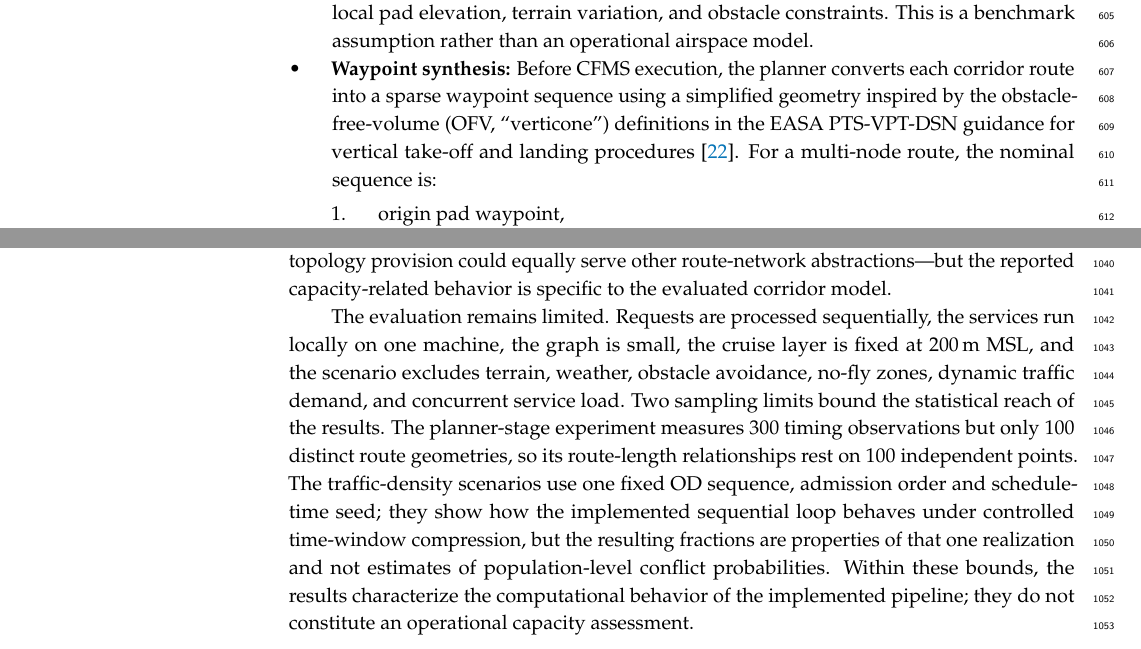
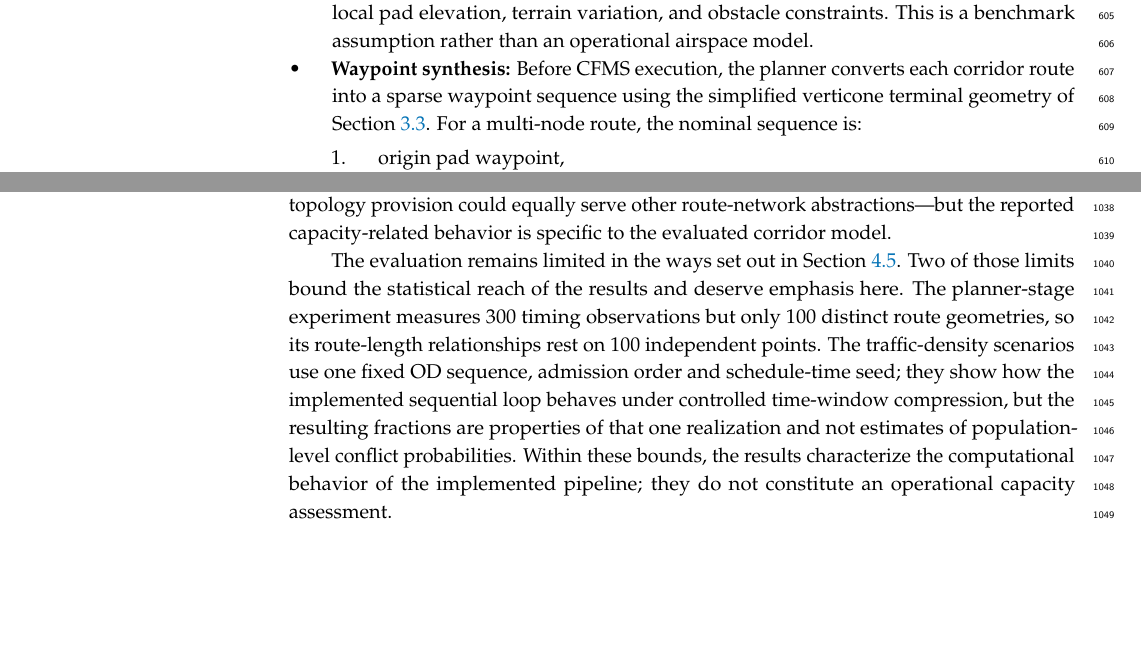
Before and after one commit to sukhbirsingh81/acc-paper, a LaTeX paper (mdpi/drones_manuscript.tex, which reads mdpi/content/discussion.tex, mdpi/content/experimental_setup.tex): two parts of pages 16 and 33 of 36, joined at a grey line, cut so that both start at the same text, the shorter picture padded with empty space. Compiled offline with pdfLaTeX.

Commit message:
docs: remove duplicated limitations and verticone definitions

```diff
--- a/mdpi/content/discussion.tex
+++ b/mdpi/content/discussion.tex
@@ -15,4 +15,4 @@ The main optimization targets are therefore persistent or incrementally updated
 
 The corridor-based airspace assumption underlying this work also deserves critical reflection. The U-space framework does not prescribe or mandate a corridor topology; U-space services are provided within designated regions or volumes in which operators can plan their trajectories freely, and corridor structures are only one option envisioned by some operators for early UAM implementation, as investigated, for example, in the SESAR project EUREKA~\cite{sesar_eureka_project}. Corridors were selected for this study because they map directly onto a graph representation, simplify procedural design and conflict geometry, and reflect structures plausible for initial operations. However, comparative airspace studies indicate that more structured airspace generally trades capacity and routing flexibility for predictability: layered or less constrained concepts can achieve higher throughput at high traffic densities~\cite{sunil2015metropolis,schneider2014metropolis,abdellaoui2025_airspace_uam,schuchardt2023_atm_uam_review}. This trade-off is structural for the evaluated approach, since a corridor graph offers only a finite set of lateral alternatives to the re-routing loop---a limit the dense-window and deterministic scenarios reach in practice. The presented architecture does not depend on the corridor assumption itself---the fleet webserver's topology provision could equally serve other route-network abstractions---but the reported capacity-related behavior is specific to the evaluated corridor model.
 
-The evaluation remains limited. Requests are processed sequentially, the services run locally on one machine, the graph is small, the cruise layer is fixed at \SI{200}{m} MSL, and the scenario excludes terrain, weather, obstacle avoidance, no-fly zones, dynamic traffic demand, and concurrent service load. Two sampling limits bound the statistical reach of the results. The planner-stage experiment measures \paObs{} timing observations but only \paPairs{} distinct route geometries, so its route-length relationships rest on \paPairs{} independent points. The traffic-density scenarios use one fixed OD sequence, admission order and schedule-time seed; they show how the implemented sequential loop behaves under controlled time-window compression, but the resulting fractions are properties of that one realization and not estimates of population-level conflict probabilities. Within these bounds, the results characterize the computational behavior of the implemented pipeline; they do not constitute an operational capacity assessment.
+The evaluation remains limited in the ways set out in Section~\ref{sec:limitations}. Two of those limits bound the statistical reach of the results and deserve emphasis here. The planner-stage experiment measures \paObs{} timing observations but only \paPairs{} distinct route geometries, so its route-length relationships rest on \paPairs{} independent points. The traffic-density scenarios use one fixed OD sequence, admission order and schedule-time seed; they show how the implemented sequential loop behaves under controlled time-window compression, but the resulting fractions are properties of that one realization and not estimates of population-level conflict probabilities. Within these bounds, the results characterize the computational behavior of the implemented pipeline; they do not constitute an operational capacity assessment.
--- a/mdpi/content/experimental_setup.tex
+++ b/mdpi/content/experimental_setup.tex
@@ -72,7 +72,7 @@ The system follows a service-oriented separation of concerns; however, the evalu
 
     \item \textbf{Cruise altitude:} A fixed absolute cruise layer of \SI{200}{m} MSL is used, independent of local pad elevation, terrain variation, and obstacle constraints. This is a benchmark assumption rather than an operational airspace model.
 
-    \item \textbf{Waypoint synthesis:} Before CFMS execution, the planner converts each corridor route into a sparse waypoint sequence using a simplified geometry inspired by the obstacle-free-volume (OFV, ``verticone'') definitions in the EASA PTS-VPT-DSN guidance for vertical take-off and landing procedures~\cite{easa2022_pts_vpt_dsn}. For a multi-node route, the nominal sequence is:
+    \item \textbf{Waypoint synthesis:} Before CFMS execution, the planner converts each corridor route into a sparse waypoint sequence using the simplified verticone terminal geometry of Section~\ref{sec:trajectory_generation}. For a multi-node route, the nominal sequence is:
     \begin{enumerate}
         \item origin pad waypoint,
         \item vertical climb to \(h_1\),
```
Also changed, not shown: mdpi/content/results.tex (+2 -2 lines).
